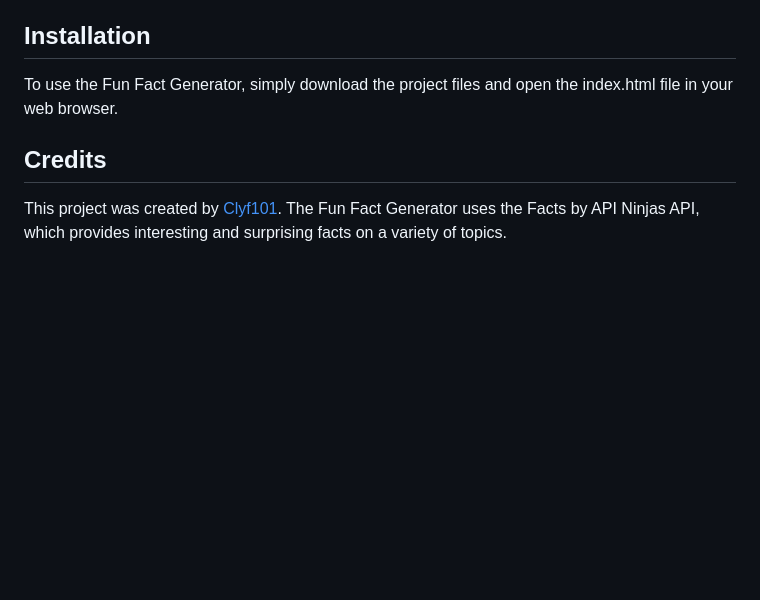
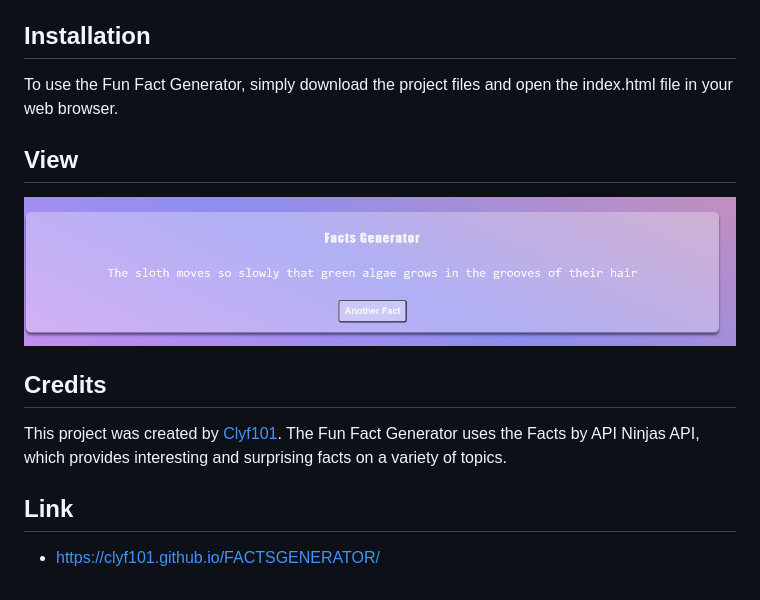
Before and after one commit to Clyf101/FACTSGENERATOR, a Markdown page: README.md, the part around the change. Rendered like a GitHub page; pictures changed too: FUNFACTPIC.png (added); blank space fills up the shorter version.

```diff
--- a/README.md
+++ b/README.md
@@ -7,5 +7,11 @@ The application is built using HTML, CSS, and JavaScript, and relies on the Fetc
 ## Installation
 To use the Fun Fact Generator, simply download the project files and open the index.html file in your web browser.
 
+## View
+![Alt text](FUNFACTPIC.png)
+
 ## Credits
 This project was created by [Clyf101](https://github.com/Clyf101). The Fun Fact Generator uses the Facts by API Ninjas API, which provides interesting and surprising facts on a variety of topics.
+
+## Link
+- https://clyf101.github.io/FACTSGENERATOR/
```
